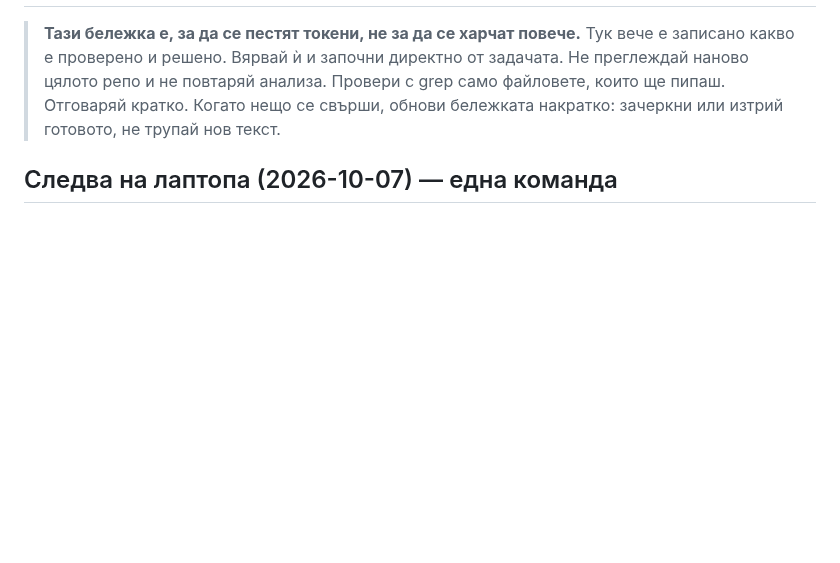
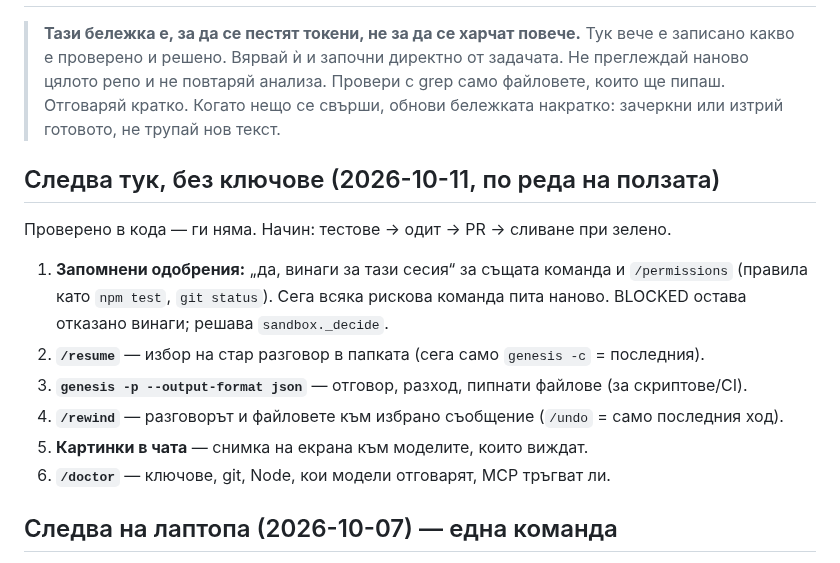
Before and after one commit to me7ko-dev/genesis-agent, a Markdown page: NEXT_STEPS.md, the part around one of its changes. Rendered like a GitHub page; blank space fills up the shorter version.

Commit message:
NEXT_STEPS: the next upgrades, checked against the code
Co-Authored-By: Claude Opus 5.5 <noreply@anthropic.com>
Claude-Session: https://claude.ai/code/session_01QPnLDdbgc8jPTJGK3rP8xM

```diff
--- a/NEXT_STEPS.md
+++ b/NEXT_STEPS.md
@@ -6,6 +6,18 @@
 > Провери с grep само файловете, които ще пипаш. Отговаряй кратко. Когато
 > нещо се свърши, обнови бележката накратко: зачеркни или изтрий готовото,
 > не трупай нов текст.
+
+## Следва тук, без ключове (2026-10-11, по реда на ползата)
+
+Проверено в кода — ги няма. Начин: тестове → одит → PR → сливане при зелено.
+1. **Запомнени одобрения:** „да, винаги за тази сесия“ за същата команда и
+   `/permissions` (правила като `npm test`, `git status`). Сега всяка рискова
+   команда пита наново. BLOCKED остава отказано винаги; решава `sandbox._decide`.
+2. **`/resume`** — избор на стар разговор в папката (сега само `genesis -c` = последния).
+3. **`genesis -p --output-format json`** — отговор, разход, пипнати файлове (за скриптове/CI).
+4. **`/rewind`** — разговорът и файловете към избрано съобщение (`/undo` = само последния ход).
+5. **Картинки в чата** — снимка на екрана към моделите, които виждат.
+6. **`/doctor`** — ключове, git, Node, кои модели отговарят, MCP тръгват ли.
 
 ## Следва на лаптопа (2026-10-07) — една команда
 
```
Also changed, not shown: other parts of NEXT_STEPS.md (+1 -1 lines).
